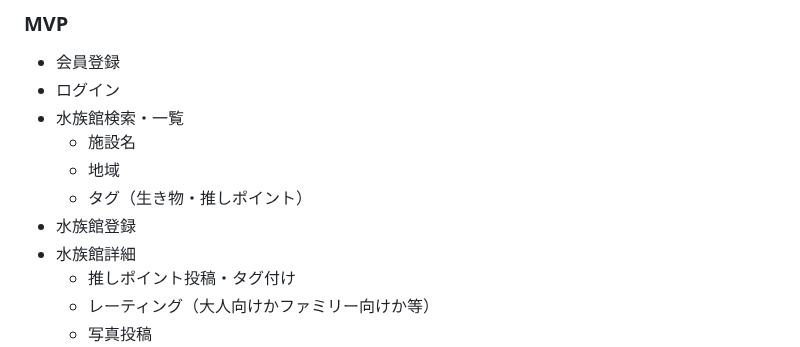
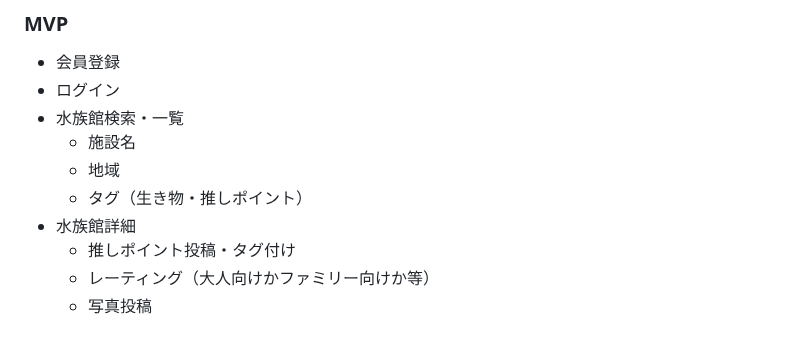
Before and after one commit to shinoomata/Aqua_voyage, a Markdown page: README.md, the part around the change. Drawn GitHub-style.

Commit message:
水族館登録機能削除

```diff
--- a/README.md
+++ b/README.md
@@ -62,7 +62,6 @@ Figma:https://www.figma.com/design/9KOe99CAQy78HR7I4VEbbG/shino-omata's-team-lib
   * 施設名
   * 地域
   * タグ（生き物・推しポイント）
-* 水族館登録
 * 水族館詳細
   * 推しポイント投稿・タグ付け
   * レーティング（大人向けかファミリー向けか等）
```
